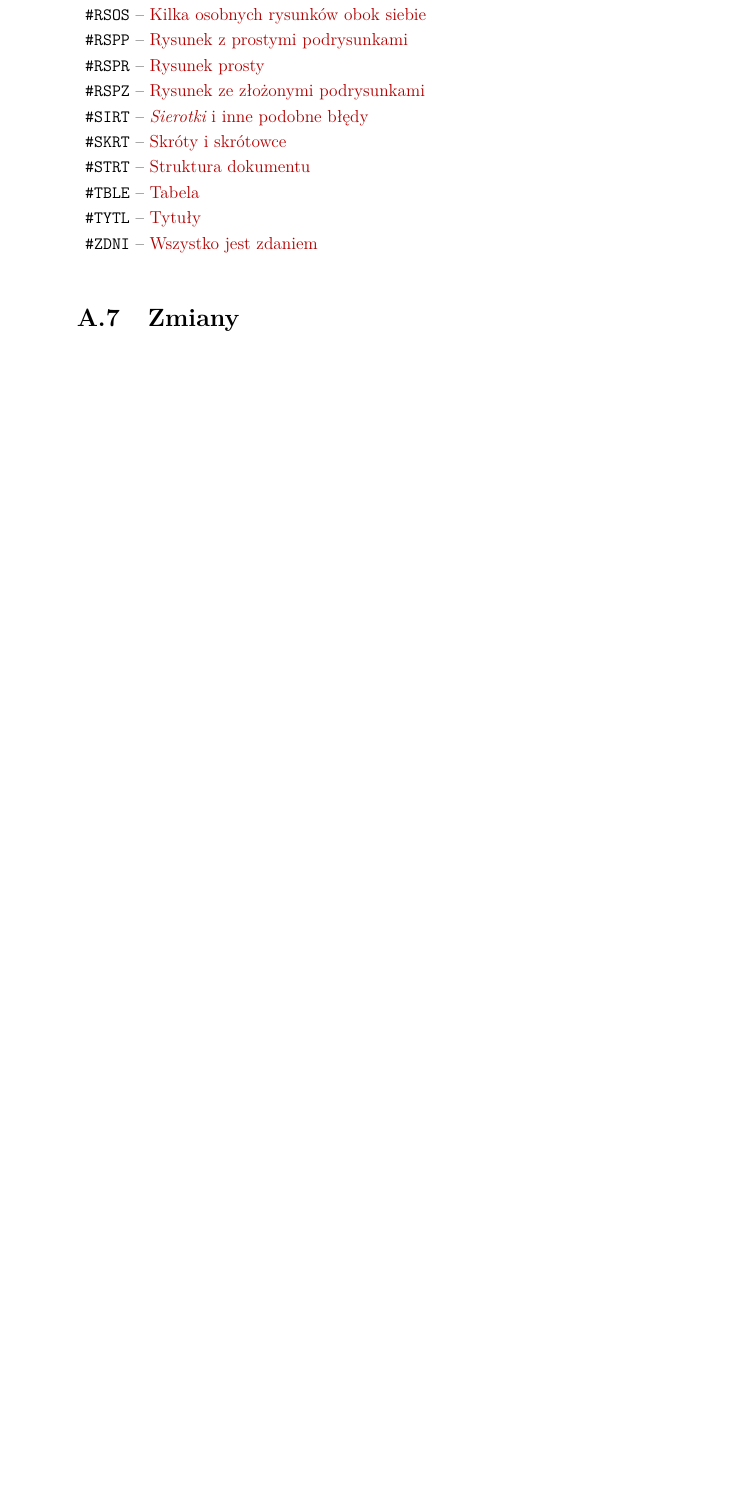
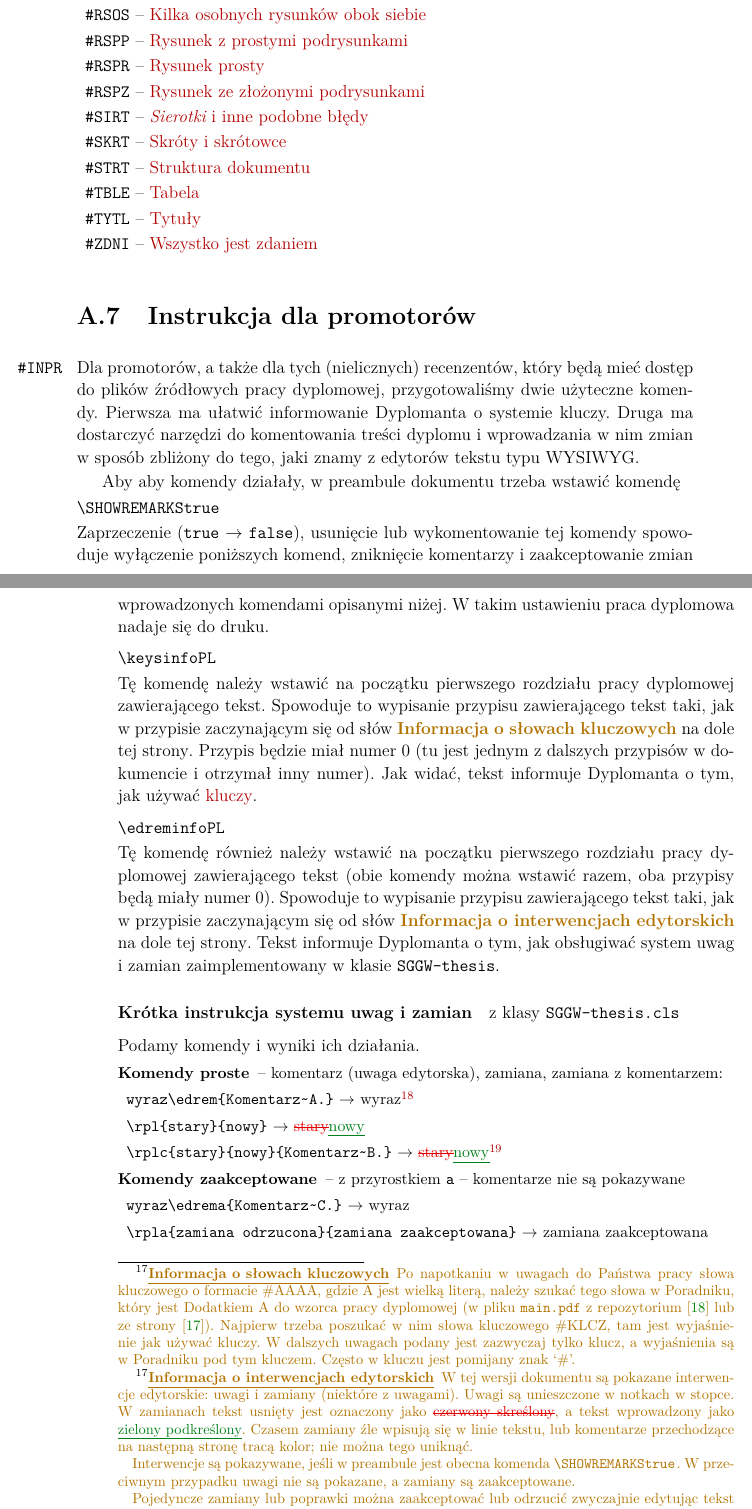
Before and after one commit to lchmiel/SGGW-Thesis-LaTeX, a LaTeX thesis (main.tex, which reads Dodatek/dodatek.tex): part of page 56 of 57 before the commit and two parts of pages 56 and 57 of 59 after it, the two joined at a grey line, cut so that both start at the same text, the shorter picture padded with empty space. Compiled offline with pdfLaTeX.

Commit message:
Poradnik jako Dodatek. Bibliografia tylko w BibTeX. Instrukcja dla promotorów w Dodatku.
Dołączono poradnik pisania prac dyplomowych jako Dodatek A. Wprowadzono tworzenie bibliografii tylko jako bazy .bib dla programu BibTeX. Dodano instrukcję dla promotorów na końcu Dodatku. Zrobiono liczne poprawki w klasie, nie zmieniające sposobu jej używania ale wprowadzające nowe funkcje. Dodano rozdział "Zmiany".

```diff
--- a/Dodatek/dodatek.tex
+++ b/Dodatek/dodatek.tex
@@ -1052,3 +1052,31 @@ Poniżej nie kopiujemy informacji dla dyplomantów, które są na stronach Dziek
 \end{description}
 
 
+\section{Instrukcja dla promotorów}
+\label{sec:dod:instrukcja-promotorzy}
+
+Dla\ky{INPR} promotorów, a~także dla tych (nielicznych) recenzentów, który będą mieć dostęp do plików źródłowych pracy dyplomowej, przygotowaliśmy dwie użyteczne komendy. Pierwsza ma ułatwić informowanie Dyplomanta o~systemie kluczy. Druga ma dostarczyć narzędzi do komentowania treści dyplomu i~wprowadzania w~nim zmian w~sposób zbliżony do tego, jaki znamy z~edytorów tekstu typu WYSIWYG.
+
+Aby aby komendy działały, w~preambule dokumentu trzeba wstawić komendę\\[2pt]
+\verb+\SHOWREMARKStrue+\\[2pt]
+Zaprzeczenie ({\tt true} $\rightarrow$ {\tt false}), usunięcie lub wykomentowanie tej komendy spowoduje wyłączenie poniższych komend, zniknięcie komentarzy i~zaakceptowanie zmian wprowadzonych komendami opisanymi niżej. W~takim ustawieniu praca dyplomowa nadaje się do druku.\vspace{6pt}
+
+\noindent\verb+\keysinfoPL+\\[2pt]
+Tę komendę należy wstawić na początku pierwszego rozdziału pracy dyplomowej zawierającego tekst. Spowoduje to wypisanie przypisu zawierającego tekst taki, jak w~przypisie zaczynającym się od słów {\color{ColorRemark}\bf Informacja o~słowach kluczowych} na dole tej strony\keysinfoPL. Przypis będzie miał numer~0 (tu jest jednym z~dalszych przypisów w~dokumencie i~otrzymał inny numer). Jak widać, tekst informuje Dyplomanta o~tym, jak używać \hyperref[sec:dod:klucze]{kluczy}.\\[6pt]
+\noindent\verb+\edreminfoPL+
+\\[2pt]
+Tę komendę również należy wstawić na początku pierwszego rozdziału pracy dyplomowej zawierającego tekst (obie komendy można wstawić razem, oba przypisy będą miały numer~$0$). Spowoduje to wypisanie przypisu zawierającego tekst taki, jak w~przypisie zaczynającym się od słów {\color{ColorRemark}\bf Informacja o~interwencjach edytorskich} na dole tej strony\edreminfoPL. Tekst informuje Dyplomanta o~tym, jak obsługiwać system uwag i~zamian zaimplementowany w~klasie {\tt SGGW-thesis}.
+
+\paragraph{Krótka instrukcja systemu uwag i~zamian} z~klasy {\tt SGGW-thesis.cls}\\[-1.5ex]
+
+\noindent Podamy komendy i wyniki ich działania.
+\begin{description}\small
+\item[Komendy proste] -- komentarz (uwaga edytorska), zamiana, zamiana z komentarzem:
+\item{\verb+wyraz\edrem{Komentarz~A.}+} $\rightarrow$ wyraz\edrem{Komentarz~A.}
+\item{\verb+\rpl{stary}{nowy}+} $\rightarrow$ \rpl{stary}{nowy}
+\item{\verb+\rplc{stary}{nowy}{Komentarz~B.}+} $\rightarrow$ \rplc{stary}{nowy}{Komentarz~B.}
+\item[Komendy zaakceptowane] -- z~przyrostkiem {\tt a} -- komentarze nie są pokazywane
+\item{\verb+wyraz\edrema{Komentarz~C.}+} $\rightarrow$ wyraz\edrema{Komentarz~C.}
+\item{\verb+\rpla{zamiana odrzucona}{zamiana zaakceptowana}+} $\rightarrow$ \rpla{zamiana odrzucona}{zamiana zaakceptowana}
+\item{\verb+\rplca{odrzucona}{zaakceptowana}{Komentarz~D}+} $\rightarrow$ \rplca{odrzucona}{zaakceptowana}{Komentarz~D+}
+\item[Komendy odrzucone] -- z~przyrostkiem {\tt r} -- komentarze nie są pokazywane
```
Also changed, not shown: main.pdf, Dodatek/dodatek.tex (17 more changed lines).
